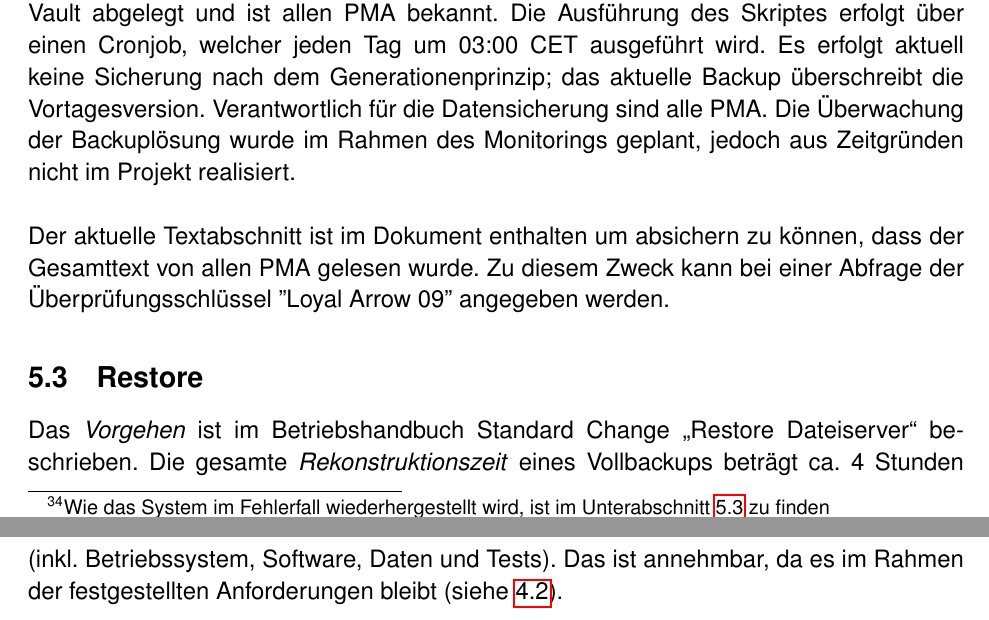
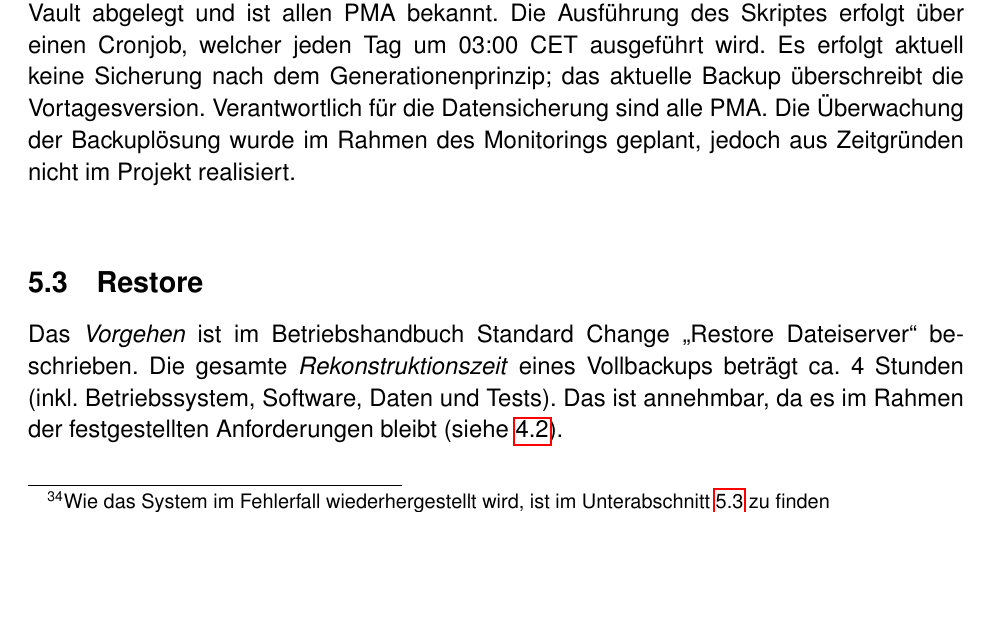
Before and after one commit to mvw/Wilddiebe10, a LaTeX paper (docs/Projektdokumentation.tex): two parts of pages 45 and 46 of 79 before the commit and part of page 45 of 79 after it, the two joined at a grey line, cut so that both start at the same text, the shorter picture padded with empty space. Compiled offline with pdfLaTeX.

Commit message:
No Loyal Arrow

```diff
--- a/docs/Projektdokumentation.tex
+++ b/docs/Projektdokumentation.tex
@@ -933,7 +933,6 @@ aus.
 \subsection{Datensicherungsplan}
 Die Datensicherung erfolgt über ein Skript, welches einen tar.gz-Container erstellt. Dieser Container wird über das Netzwerk auf den jeweils anderen Dateiserver kopiert. Er wird mit \emph{GNU Privacy Guard}\footcite{gnupg} verschlüsselt. Das entsprechende Passwort wird im Vault abgelegt und ist allen PMA bekannt. Die Ausführung des Skriptes erfolgt über einen Cronjob, welcher jeden Tag um 03:00 CET ausgeführt wird. Es erfolgt aktuell keine Sicherung nach dem Generationenprinzip; das aktuelle Backup überschreibt die Vortagesversion. Verantwortlich für die Datensicherung sind alle PMA. Die Überwachung der Backuplösung wurde im Rahmen des Monitorings geplant, jedoch aus Zeitgründen nicht im Projekt realisiert.\\
 
-Der aktuelle Textabschnitt ist im Dokument enthalten um absichern zu können, dass der Gesamttext von allen PMA gelesen wurde. Zu diesem Zweck kann bei einer Abfrage der Überprüfungsschlüssel ''Loyal Arrow 09'' angegeben werden.
 \subsection{Restore}
 \label{subsec:restore}
 Das \emph{Vorgehen} ist im Betriebshandbuch Standard Change „Restore Dateiserver“ beschrieben. Die gesamte \emph{Rekonstruktionszeit} eines Vollbackups beträgt ca. 4 Stunden (inkl. Betriebssystem, Software, Daten und Tests). Das ist annehmbar, da es im Rahmen der festgestellten Anforderungen bleibt (siehe \ref{subsec:schutzbedarfsfeststellung}). \\
```
Also changed, not shown: docs/Projektdokumentation.pdf.
